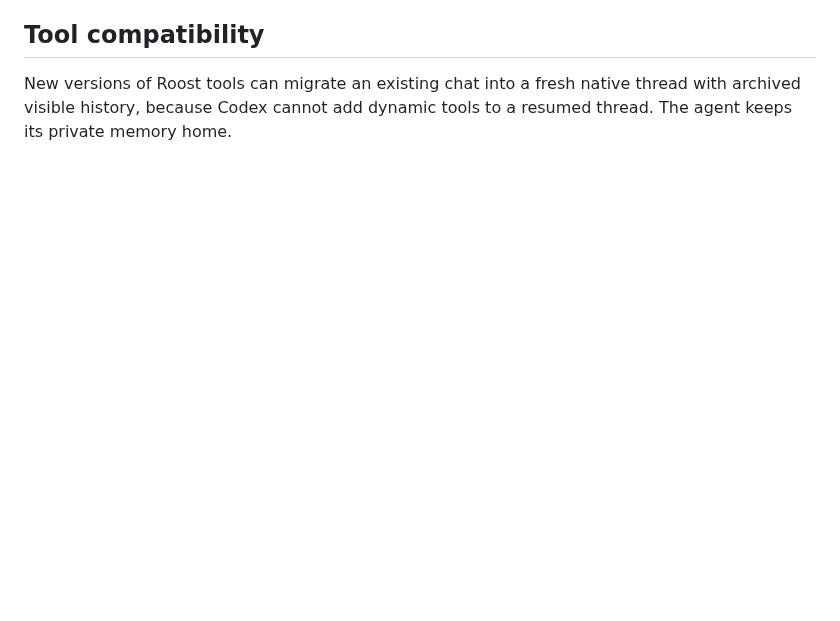
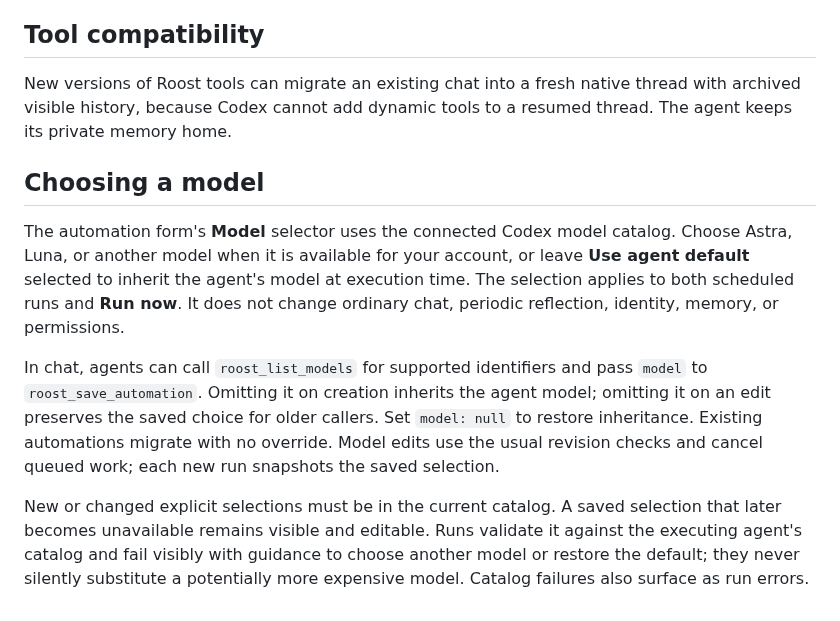
Before and after one commit to srctl/roost, a Markdown page: docs/automations.md, the part around the change. GitHub-like rendering; blank space fills up the shorter version.

Commit message:
Add optional model selection for automations

```diff
--- a/docs/automations.md
+++ b/docs/automations.md
@@ -99,3 +99,24 @@ or the server restarts; interrupted work is not replayed automatically.
 New versions of Roost tools can migrate an existing chat into a fresh native
 thread with archived visible history, because Codex cannot add dynamic tools
 to a resumed thread. The agent keeps its private memory home.
+
+## Choosing a model
+
+The automation form's **Model** selector uses the connected Codex model catalog.
+Choose Astra, Luna, or another model when it is available for your account, or
+leave **Use agent default** selected to inherit the agent's model at execution
+time. The selection applies to both scheduled runs and **Run now**. It does not
+change ordinary chat, periodic reflection, identity, memory, or permissions.
+
+In chat, agents can call `roost_list_models` for supported identifiers and pass
+`model` to `roost_save_automation`. Omitting it on creation inherits the agent
+model; omitting it on an edit preserves the saved choice for older callers.
+Set `model: null` to restore inheritance. Existing automations migrate with no
+override. Model edits use the usual revision checks and cancel queued work;
+each new run snapshots the saved selection.
+
+New or changed explicit selections must be in the current catalog. A saved
+selection that later becomes unavailable remains visible and editable. Runs
+validate it against the executing agent's catalog and fail visibly with guidance
+to choose another model or restore the default; they never silently substitute
+a potentially more expensive model. Catalog failures also surface as run errors.
```
Also changed, not shown: docs/screenshots/automation-models-desktop-after.png (added), docs/screenshots/automation-models-desktop-before.png (added), docs/screenshots/automation-models-mobile-after.png (added), docs/screenshots/automation-models-mobile-before.png (added), 11 other files.
